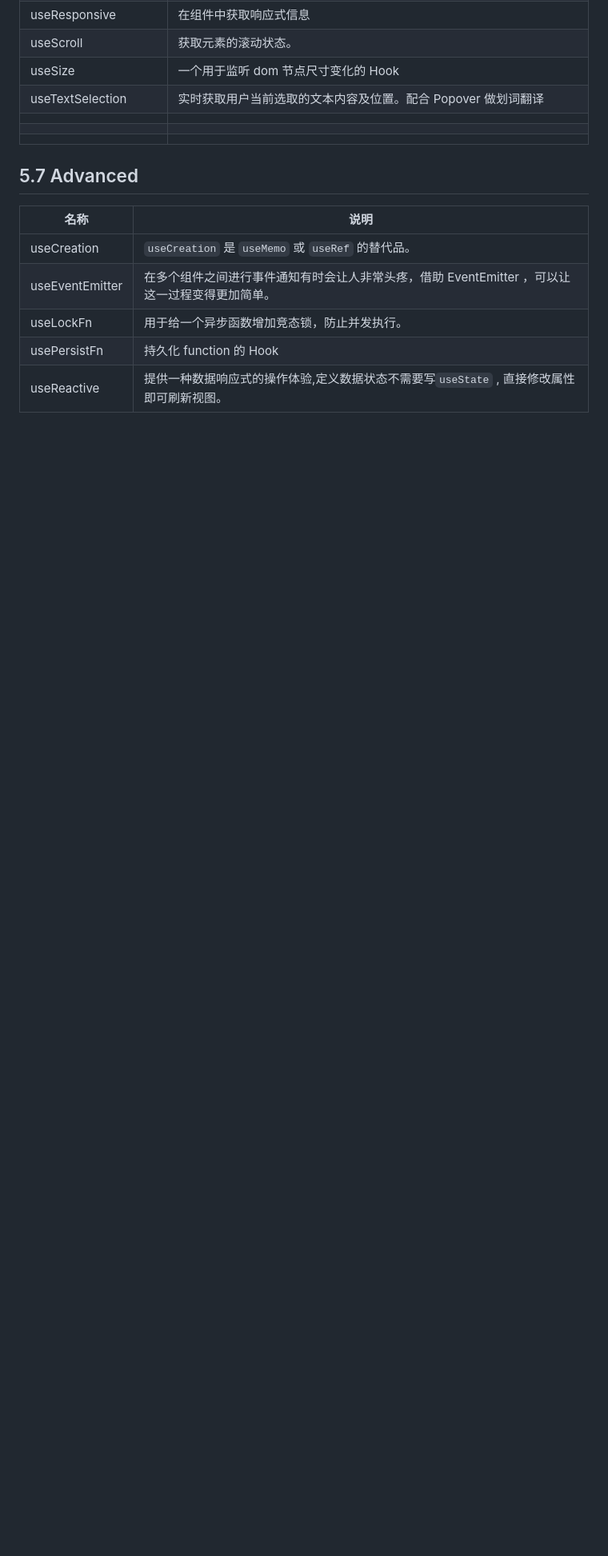
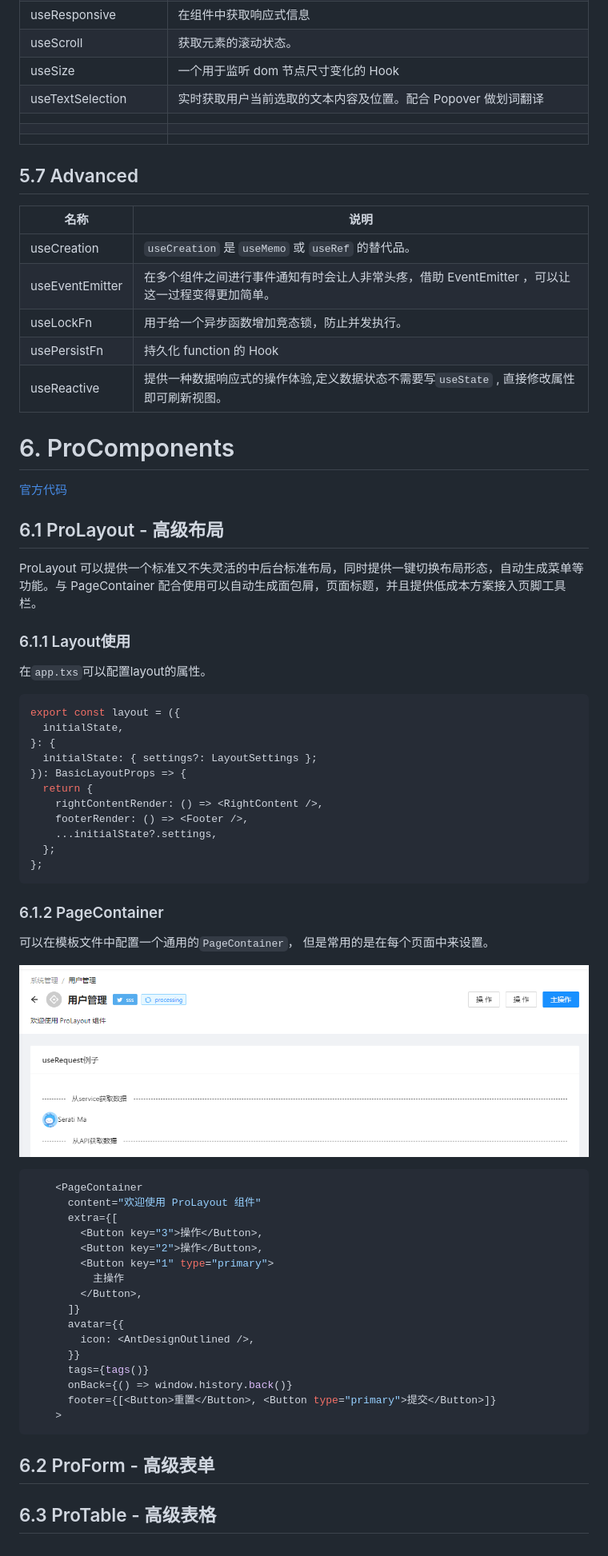
Before and after one commit to fanhualei/wukong-css, a Markdown page: doc/pro5-start.md, the part around the change printed below. Shown: that part at 80% size. GitHub-like rendering; pictures changed too: doc/imgs/demo-proLayout.png (added); blank space fills up the shorter version.

````diff
--- a/doc/pro5-start.md
+++ b/doc/pro5-start.md
@@ -1681,3 +1685,70 @@ export default () => {
 | useLockFn       | 用于给一个异步函数增加竞态锁，防止并发执行。                 |
 | usePersistFn    | 持久化 function 的 Hook                                      |
 | useReactive     | 提供一种数据响应式的操作体验,定义数据状态不需要写`useState` , 直接修改属性即可刷新视图。 |
+
+
+
+# 6. ProComponents
+
+[官方代码](https://procomponents.ant.design/)
+
+
+
+## 6.1 ProLayout - 高级布局
+
+ProLayout 可以提供一个标准又不失灵活的中后台标准布局，同时提供一键切换布局形态，自动生成菜单等功能。与 PageContainer 配合使用可以自动生成面包屑，页面标题，并且提供低成本方案接入页脚工具栏。
+
+
+
+### 6.1.1 Layout使用
+
+在`app.txs`可以配置layout的属性。
+
+```jsx
+export const layout = ({
+  initialState,
+}: {
+  initialState: { settings?: LayoutSettings };
+}): BasicLayoutProps => {
+  return {
+    rightContentRender: () => <RightContent />,
+    footerRender: () => <Footer />,
+    ...initialState?.settings,
+  };
+};
+```
+
+
+
+### 6.1.2 PageContainer
+
+可以在模板文件中配置一个通用的`PageContainer`， 但是常用的是在每个页面中来设置。
+
+![](imgs/demo-proLayout.png)
+
+```jsx
+    <PageContainer
+      content="欢迎使用 ProLayout 组件"
+      extra={[
+        <Button key="3">操作</Button>,
+        <Button key="2">操作</Button>,
+        <Button key="1" type="primary">
+          主操作
+        </Button>,
+      ]}
+      avatar={{
+        icon: <AntDesignOutlined />,
+      }}
+      tags={tags()}
+      onBack={() => window.history.back()}
+      footer={[<Button>重置</Button>, <Button type="primary">提交</Button>]}
+    >
+```
+
+
+
+## 6.2 ProForm - 高级表单
+
+
+
+## 6.3 ProTable - 高级表格
````
Also changed, not shown: other parts of doc/pro5-start.md (+5 -1 lines), 2 other files.
